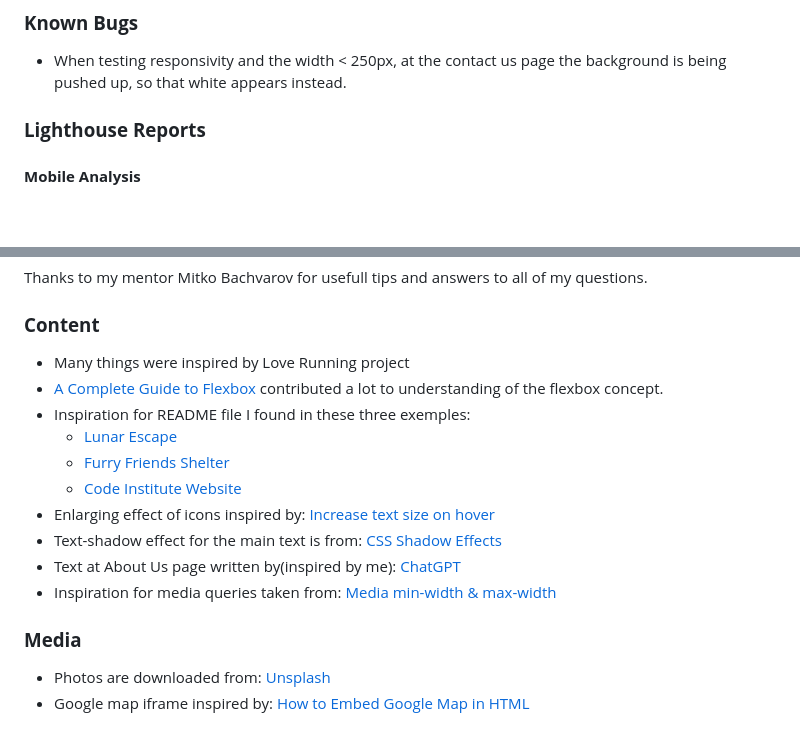
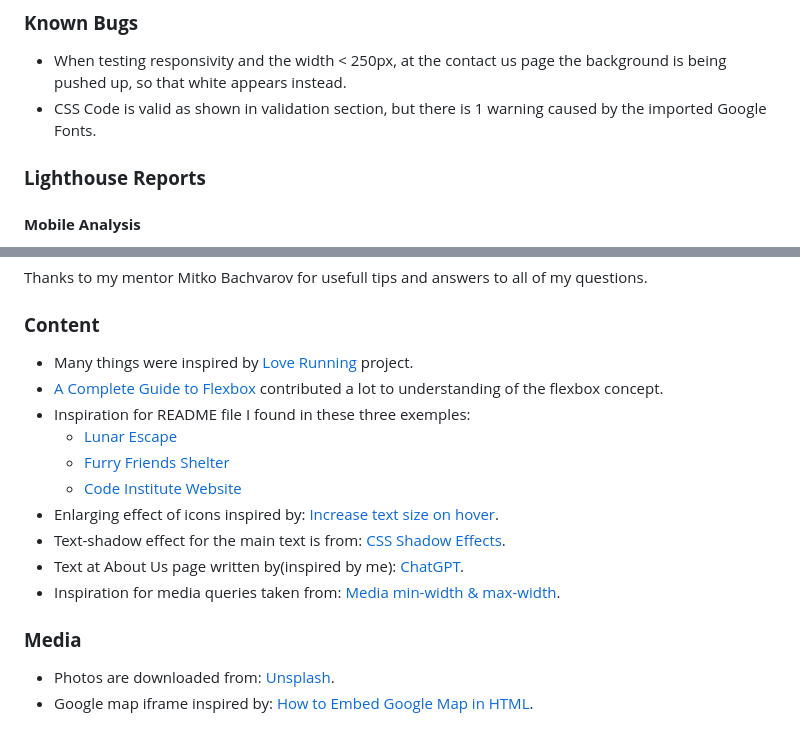
Before and after one commit to AleksandarJavorovic/portfolio-project-1, a Markdown page: README.md, 2 parts joined by grey strips. Drawn GitHub-style; blank space fills up the shorter version.

Commit message:
add 1 known bug and fix some typos

```diff
--- a/README.md
+++ b/README.md
@@ -379,6 +379,7 @@ The W3C Markup Validator and W3C CSS Validator Services were used to validate ev
 ### **Known Bugs**
 
 - When testing responsivity and the width < 250px, at the contact us page the background is being pushed up, so that white appears instead.
+- CSS Code is valid as shown in validation section, but there is 1 warning caused by the imported Google Fonts.
 
 ### **Lighthouse Reports**
 
@@ -480,18 +481,18 @@ Thanks to my mentor Mitko Bachvarov for usefull tips and answers to all of my qu
 
 ### **Content**
 
-- Many things were inspired by Love Running project
+- Many things were inspired by [Love Running](https://github.com/AleksandarJavorovic/love-running-project) project.
 - [A Complete Guide to Flexbox](https://css-tricks.com/snippets/css/a-guide-to-flexbox/) contributed a lot to understanding of the flexbox concept.
 - Inspiration for README file I found in these three exemples:
   - [Lunar Escape](https://github.com/Thomas-Tomo/Lunar-Escape/blob/main/README.md#deployment-and-local-development-1)
   - [Furry Friends Shelter](https://github.com/Julia-Wagner/furry-friends/blob/main/README.md#furry-friends-shelter)
   - [Code Institute Website](https://github.com/Code-Institute-Solutions/SampleREADME)
-- Enlarging effect of icons inspired by: [Increase text size on hover](https://stackoverflow.com/questions/48388963/increase-text-size-on-hover)
-- Text-shadow effect for the main text is from: [CSS Shadow Effects](https://www.w3schools.com/css/css3_shadows.asp)
-- Text at About Us page written by(inspired by me): [ChatGPT](https://openai.com/chatgpt)
-- Inspiration for media queries taken from: [Media min-width & max-width](https://stackoverflow.com/questions/13550541/media-min-width-max-width)
+- Enlarging effect of icons inspired by: [Increase text size on hover](https://stackoverflow.com/questions/48388963/increase-text-size-on-hover).
+- Text-shadow effect for the main text is from: [CSS Shadow Effects](https://www.w3schools.com/css/css3_shadows.asp).
+- Text at About Us page written by(inspired by me): [ChatGPT](https://openai.com/chatgpt).
+- Inspiration for media queries taken from: [Media min-width & max-width](https://stackoverflow.com/questions/13550541/media-min-width-max-width).
 
 ### **Media**
 
-- Photos are downloaded from: [Unsplash](https://unsplash.com/)
-- Google map iframe inspired by: [How to Embed Google Map in HTML](https://blog.hubspot.com/website/how-to-embed-google-map-in-html)
+- Photos are downloaded from: [Unsplash](https://unsplash.com/).
+- Google map iframe inspired by: [How to Embed Google Map in HTML](https://blog.hubspot.com/website/how-to-embed-google-map-in-html).
```
